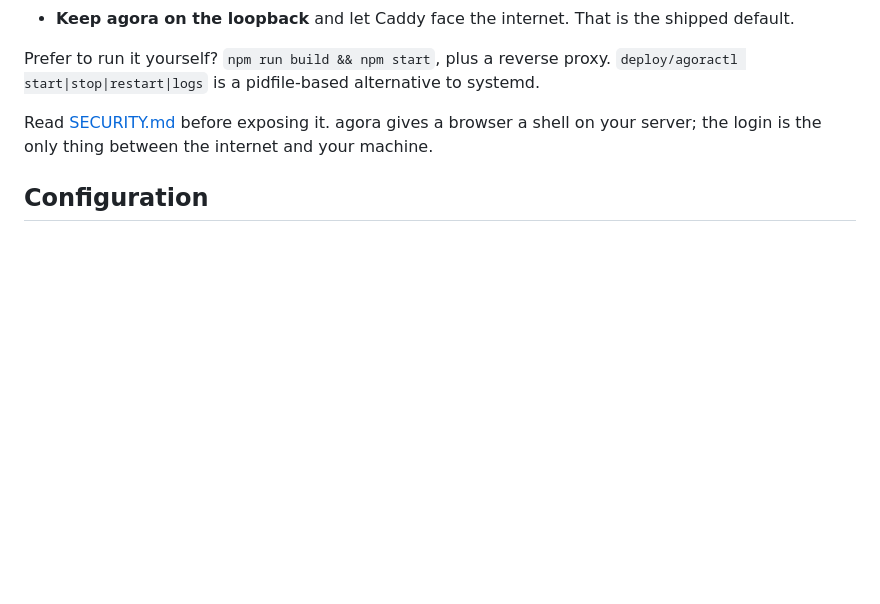
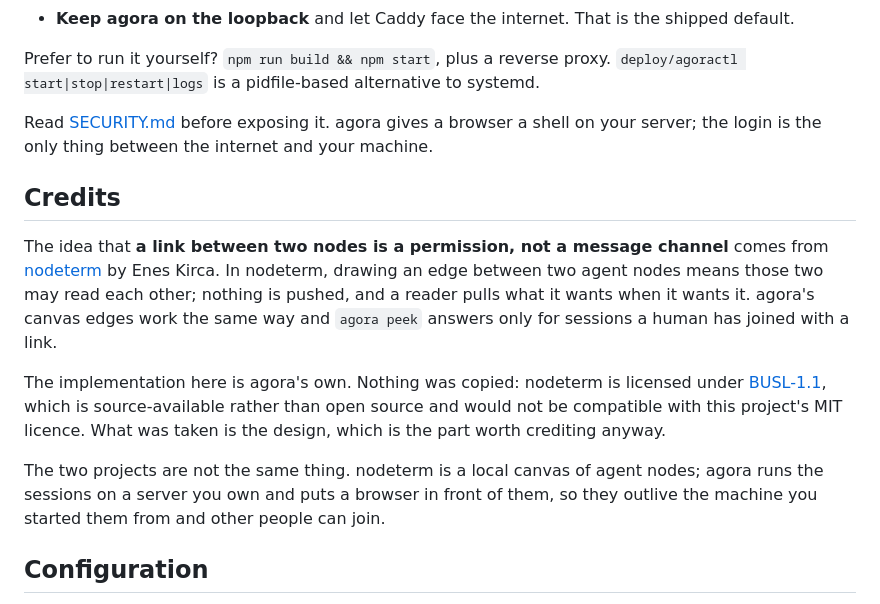
Before and after one commit to martinbon39/agora, a Markdown page: README.md, the part around the change. Rendered like a GitHub page; blank space fills up the shorter version.

Commit message:
docs: credit nodeterm for the idea agora ported
The rule that a canvas edge is a read permission rather than a message channel
is Enes Kirca's, from nodeterm, and peek.ts has said so in a comment since it
was written. It belongs in the README where people will actually see it.

Worth being precise about what is and is not owed here: nodeterm is BUSL-1.1,
which is source-available and not open source, and is not compatible with this
project's MIT licence. Nothing was copied and nothing could be. What was taken
is a design decision, which copyright does not cover and which is exactly the
kind of thing worth naming a source for.

Co-Authored-By: Claude Opus 5 (1M context) <noreply@anthropic.com>

```diff
--- a/README.md
+++ b/README.md
@@ -178,6 +178,25 @@ Read [SECURITY.md](SECURITY.md) before exposing it. agora gives a browser a
 shell on your server; the login is the only thing between the internet and your
 machine.
 
+## Credits
+
+The idea that **a link between two nodes is a permission, not a message channel**
+comes from [nodeterm](https://github.com/eneskirca/nodeterm) by Enes Kirca. In
+nodeterm, drawing an edge between two agent nodes means those two may read each
+other; nothing is pushed, and a reader pulls what it wants when it wants it.
+agora's canvas edges work the same way and `agora peek` answers only for sessions
+a human has joined with a link.
+
+The implementation here is agora's own. Nothing was copied: nodeterm is licensed
+under [BUSL-1.1](https://github.com/eneskirca/nodeterm/blob/main/LICENSE), which
+is source-available rather than open source and would not be compatible with this
+project's MIT licence. What was taken is the design, which is the part worth
+crediting anyway.
+
+The two projects are not the same thing. nodeterm is a local canvas of agent
+nodes; agora runs the sessions on a server you own and puts a browser in front of
+them, so they outlive the machine you started them from and other people can join.
+
 ## Configuration
 
 Everything is optional — agora boots with no configuration at all and serves
```
